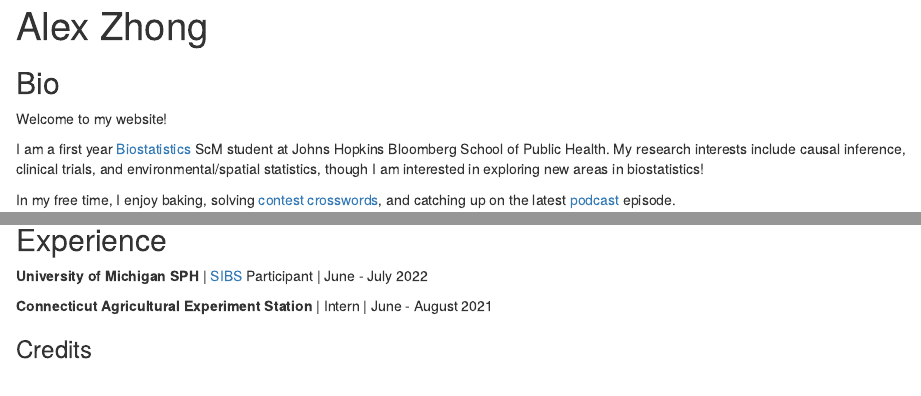
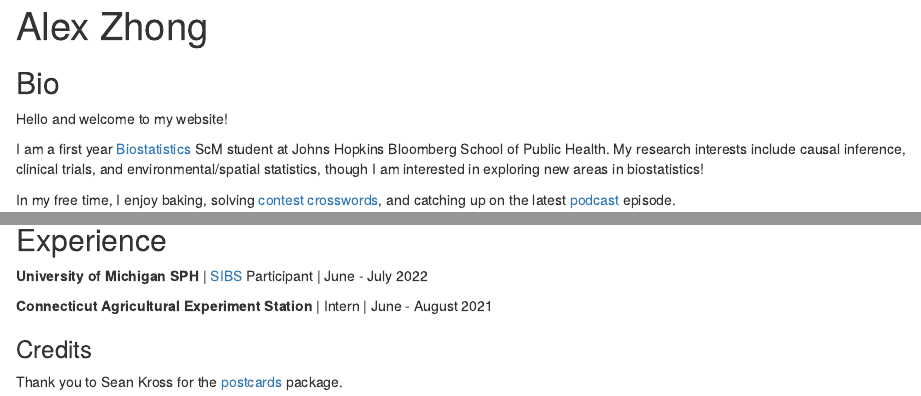
Before and after one commit to alxhzhong/alxhzhong.github.io, an R Markdown document (index.Rmd): the page in a window 1100 px wide, from its top, and a second part further down, joined at a grey line. Rendered offline with R 4.5, knitr and Pandoc, with nearby package versions; drawn as R Markdown's standard HTML page in place of the format the file asks for.

Commit message:
Adding favicon 📊

```diff
--- a/index.Rmd
+++ b/index.Rmd
@@ -1,5 +1,6 @@
 ---
 title: "Alex Zhong"
+favicon: "favicon.ico"
 image: "alex_profilepic.jpeg"
 links:
   - label: '`r fontawesome::fa("linkedin")` LinkedIn'
@@ -14,7 +15,7 @@ output:
 
 ## Bio
 
-Welcome to my website!
+Hello and welcome to my website!
 
 I am a first year [Biostatistics](https://publichealth.jhu.edu/departments/biostatistics) ScM student at Johns Hopkins Bloomberg School of Public Health. My research interests include causal inference, clinical trials, and environmental/spatial statistics, though I am interested in exploring new areas in biostatistics!
 
@@ -35,3 +36,5 @@ In my free time, I enjoy baking, solving [contest crosswords](https://www.wsj.co
 **Connecticut Agricultural Experiment Station** | Intern | June - August 2021
 
 ### Credits
+
+Thank you to Sean Kross for the [postcards](https://cran.r-project.org/package=postcards) package.
```
Also changed, not shown: index.html, 1 other file.
